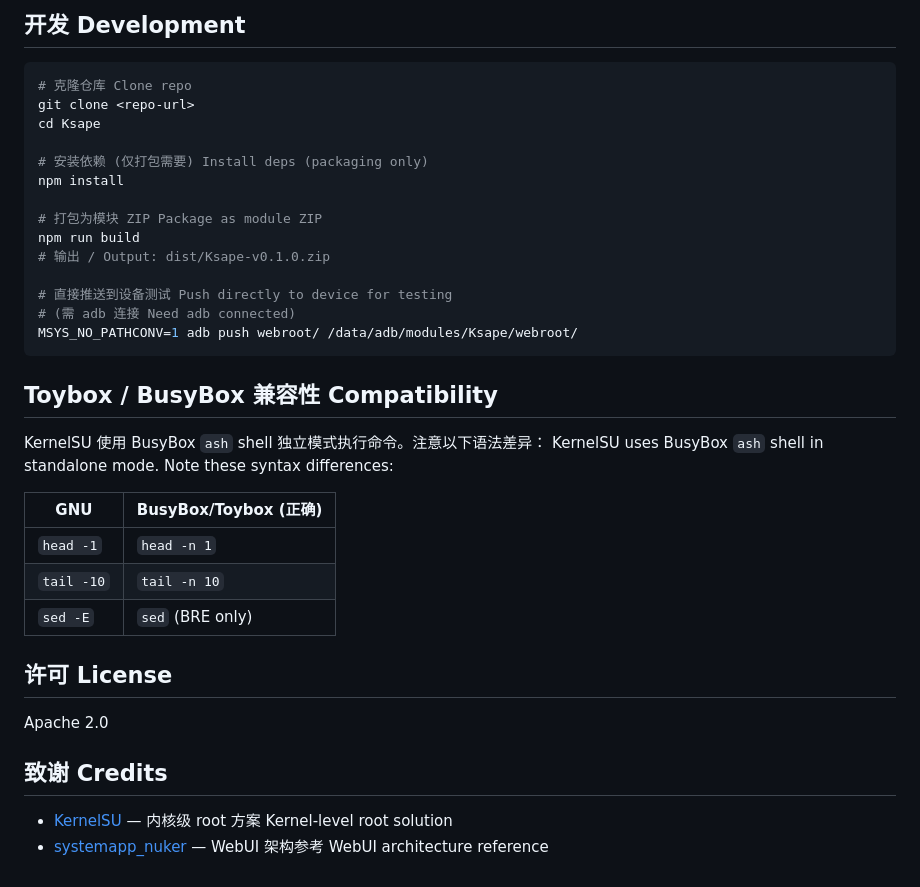
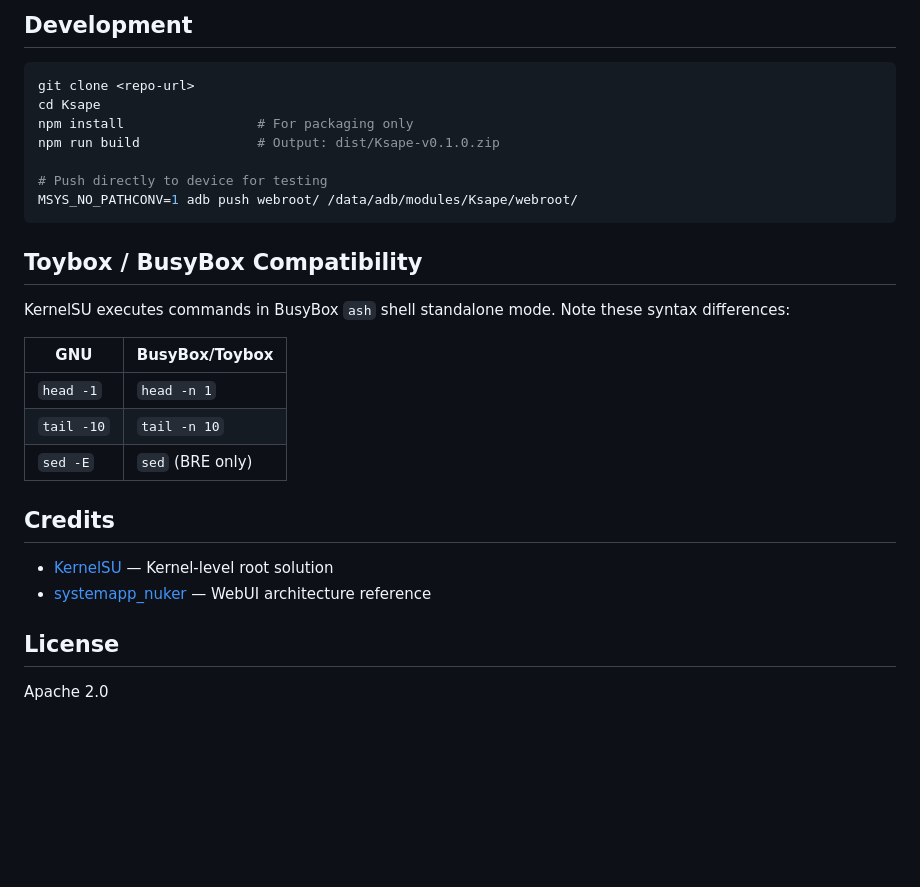
Before and after one commit to privateAccountOfLiu/Ksape, a Markdown page: README.md, the part around one of its changes. Drawn GitHub-style; blank space fills up the shorter version.

````diff
--- a/README.md
+++ b/README.md
@@ -73,39 +154,31 @@ Ksape/
 
-## 开发 Development
+## Development
 
 ```bash
-# 克隆仓库 Clone repo
 git clone <repo-url>
 cd Ksape
+npm install                 # For packaging only
+npm run build               # Output: dist/Ksape-v0.1.0.zip
 
-# 安装依赖 (仅打包需要) Install deps (packaging only)
-npm install
-
-# 打包为模块 ZIP Package as module ZIP
-npm run build
-# 输出 / Output: dist/Ksape-v0.1.0.zip
-
-# 直接推送到设备测试 Push directly to device for testing
-# (需 adb 连接 Need adb connected)
+# Push directly to device for testing
 MSYS_NO_PATHCONV=1 adb push webroot/ /data/adb/modules/Ksape/webroot/
 ```
 
-## Toybox / BusyBox 兼容性 Compatibility
+## Toybox / BusyBox Compatibility
 
-KernelSU 使用 BusyBox `ash` shell 独立模式执行命令。注意以下语法差异：
-KernelSU uses BusyBox `ash` shell in standalone mode. Note these syntax differences:
+KernelSU executes commands in BusyBox `ash` shell standalone mode. Note these syntax differences:
 
-| GNU | BusyBox/Toybox (正确) |
-|-----|----------------------|
+| GNU | BusyBox/Toybox |
+|-----|---------------|
 | `head -1` | `head -n 1` |
 | `tail -10` | `tail -n 10` |
 | `sed -E` | `sed` (BRE only) |
 
-## 许可 License
+## Credits
+
+- [KernelSU](https://github.com/tiann/KernelSU) — Kernel-level root solution
+- [systemapp_nuker](https://github.com/ChiseWaguri/systemapp_nuker) — WebUI architecture reference
+
+## License
 
 Apache 2.0
-
-## 致谢 Credits
-
-- [KernelSU](https://github.com/tiann/KernelSU) — 内核级 root 方案 Kernel-level root solution
-- [systemapp_nuker](https://github.com/ChiseWaguri/systemapp_nuker) — WebUI 架构参考 WebUI architecture reference
````
Also changed, not shown: other parts of README.md (+125 -44 lines).
